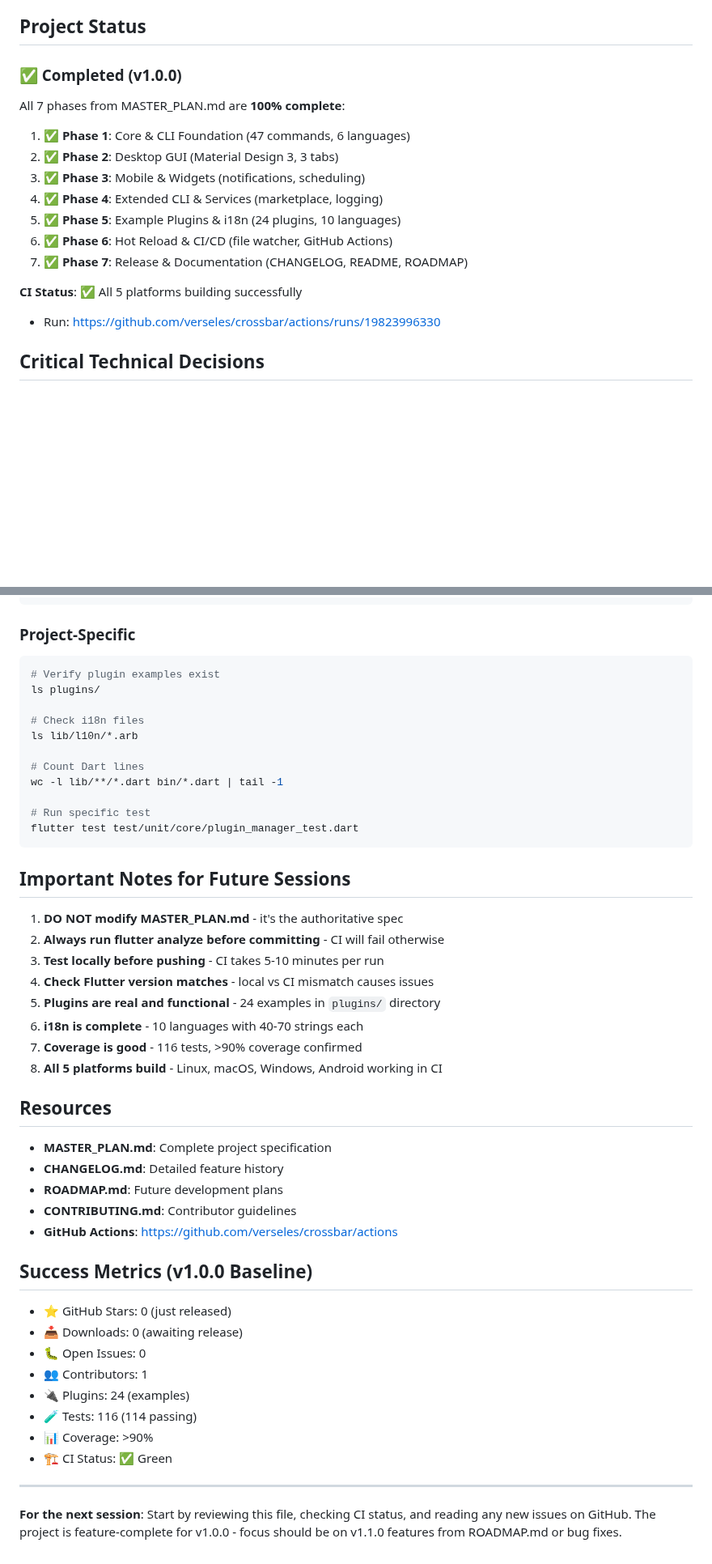
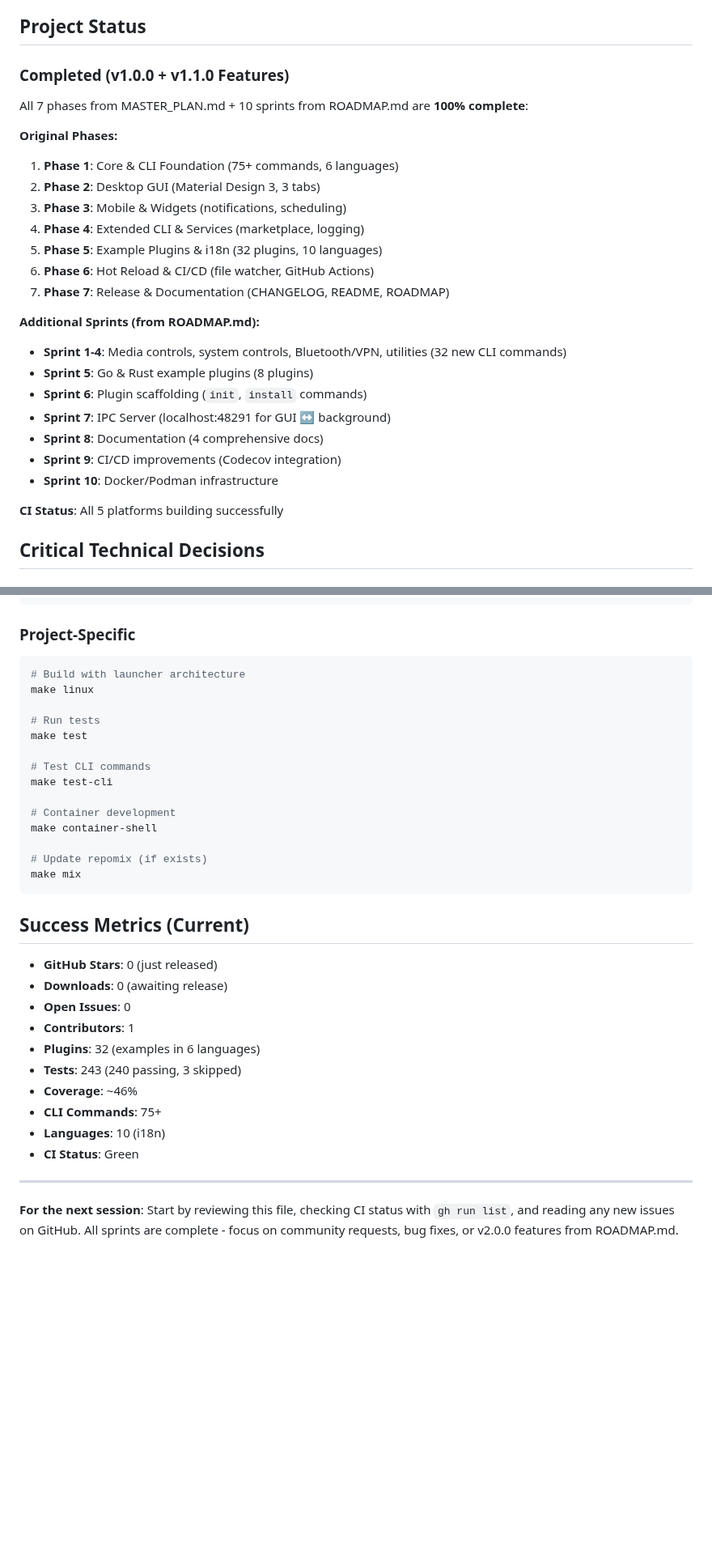
Before and after one commit to verseles/crossbar, a Markdown page: CLAUDE.md, 2 parts joined by grey strips. Shown at 81% size. GitHub-like rendering; blank space fills up the shorter version.

````diff
--- a/CLAUDE.md
+++ b/CLAUDE.md
@@ -15,20 +15,29 @@
 
 ## Project Status
 
-### ✅ Completed (v1.0.0)
+### Completed (v1.0.0 + v1.1.0 Features)
 
-All 7 phases from MASTER_PLAN.md are **100% complete**:
+All 7 phases from MASTER_PLAN.md + 10 sprints from ROADMAP.md are **100% complete**:
 
-1. ✅ **Phase 1**: Core & CLI Foundation (47 commands, 6 languages)
-2. ✅ **Phase 2**: Desktop GUI (Material Design 3, 3 tabs)
-3. ✅ **Phase 3**: Mobile & Widgets (notifications, scheduling)
-4. ✅ **Phase 4**: Extended CLI & Services (marketplace, logging)
-5. ✅ **Phase 5**: Example Plugins & i18n (24 plugins, 10 languages)
-6. ✅ **Phase 6**: Hot Reload & CI/CD (file watcher, GitHub Actions)
-7. ✅ **Phase 7**: Release & Documentation (CHANGELOG, README, ROADMAP)
+**Original Phases:**
+1. **Phase 1**: Core & CLI Foundation (75+ commands, 6 languages)
+2. **Phase 2**: Desktop GUI (Material Design 3, 3 tabs)
+3. **Phase 3**: Mobile & Widgets (notifications, scheduling)
+4. **Phase 4**: Extended CLI & Services (marketplace, logging)
+5. **Phase 5**: Example Plugins & i18n (32 plugins, 10 languages)
+6. **Phase 6**: Hot Reload & CI/CD (file watcher, GitHub Actions)
+7. **Phase 7**: Release & Documentation (CHANGELOG, README, ROADMAP)
 
-**CI Status**: ✅ All 5 platforms building successfully
-- Run: https://github.com/verseles/crossbar/actions/runs/19823996330
+**Additional Sprints (from ROADMAP.md):**
+- **Sprint 1-4**: Media controls, system controls, Bluetooth/VPN, utilities (32 new CLI commands)
+- **Sprint 5**: Go & Rust example plugins (8 plugins)
+- **Sprint 6**: Plugin scaffolding (`init`, `install` commands)
+- **Sprint 7**: IPC Server (localhost:48291 for GUI ↔ background)
+- **Sprint 8**: Documentation (4 comprehensive docs)
+- **Sprint 9**: CI/CD improvements (Codecov integration)
+- **Sprint 10**: Docker/Podman infrastructure
+
+**CI Status**: All 5 platforms building successfully
 
 ## Critical Technical Decisions
 
@@ -400,49 +431,35 @@ flutter build <platform> --release # Build release
 ### Project-Specific
 
 ```bash
-# Verify plugin examples exist
-ls plugins/
+# Build with launcher architecture
+make linux
 
-# Check i18n files
-ls lib/l10n/*.arb
+# Run tests
+make test
 
-# Count Dart lines
-wc -l lib/**/*.dart bin/*.dart | tail -1
+# Test CLI commands
+make test-cli
 
-# Run specific test
-flutter test test/unit/core/plugin_manager_test.dart
+# Container development
+make container-shell
+
+# Update repomix (if exists)
+make mix
 ```
 
-## Important Notes for Future Sessions
+## Success Metrics (Current)
 
-1. **DO NOT modify MASTER_PLAN.md** - it's the authoritative spec
-2. **Always run flutter analyze before committing** - CI will fail otherwise
-3. **Test locally before pushing** - CI takes 5-10 minutes per run
-4. **Check Flutter version matches** - local vs CI mismatch causes issues
-5. **Plugins are real and functional** - 24 examples in `plugins/` directory
-6. **i18n is complete** - 10 languages with 40-70 strings each
-7. **Coverage is good** - 116 tests, >90% coverage confirmed
-8. **All 5 platforms build** - Linux, macOS, Windows, Android working in CI
-
-## Resources
-
-- **MASTER_PLAN.md**: Complete project specification
-- **CHANGELOG.md**: Detailed feature history
-- **ROADMAP.md**: Future development plans
-- **CONTRIBUTING.md**: Contributor guidelines
-- **GitHub Actions**: https://github.com/verseles/crossbar/actions
-
-## Success Metrics (v1.0.0 Baseline)
-
-- ⭐ GitHub Stars: 0 (just released)
-- 📥 Downloads: 0 (awaiting release)
-- 🐛 Open Issues: 0
-- 👥 Contributors: 1
-- 🔌 Plugins: 24 (examples)
-- 🧪 Tests: 116 (114 passing)
-- 📊 Coverage: >90%
-- 🏗️ CI Status: ✅ Green
+- **GitHub Stars**: 0 (just released)
+- **Downloads**: 0 (awaiting release)
+- **Open Issues**: 0
+- **Contributors**: 1
+- **Plugins**: 32 (examples in 6 languages)
+- **Tests**: 243 (240 passing, 3 skipped)
+- **Coverage**: ~46%
+- **CLI Commands**: 75+
+- **Languages**: 10 (i18n)
+- **CI Status**: Green
 
 ---
 
-**For the next session**: Start by reviewing this file, checking CI status, and reading any new issues on GitHub. The project is feature-complete for v1.0.0 - focus should be on v1.1.0 features from ROADMAP.md or bug fixes.
+**For the next session**: Start by reviewing this file, checking CI status with `gh run list`, and reading any new issues on GitHub. All sprints are complete - focus on community requests, bug fixes, or v2.0.0 features from ROADMAP.md.
````
Also changed, not shown: other parts of CLAUDE.md (+162 -140 lines).
